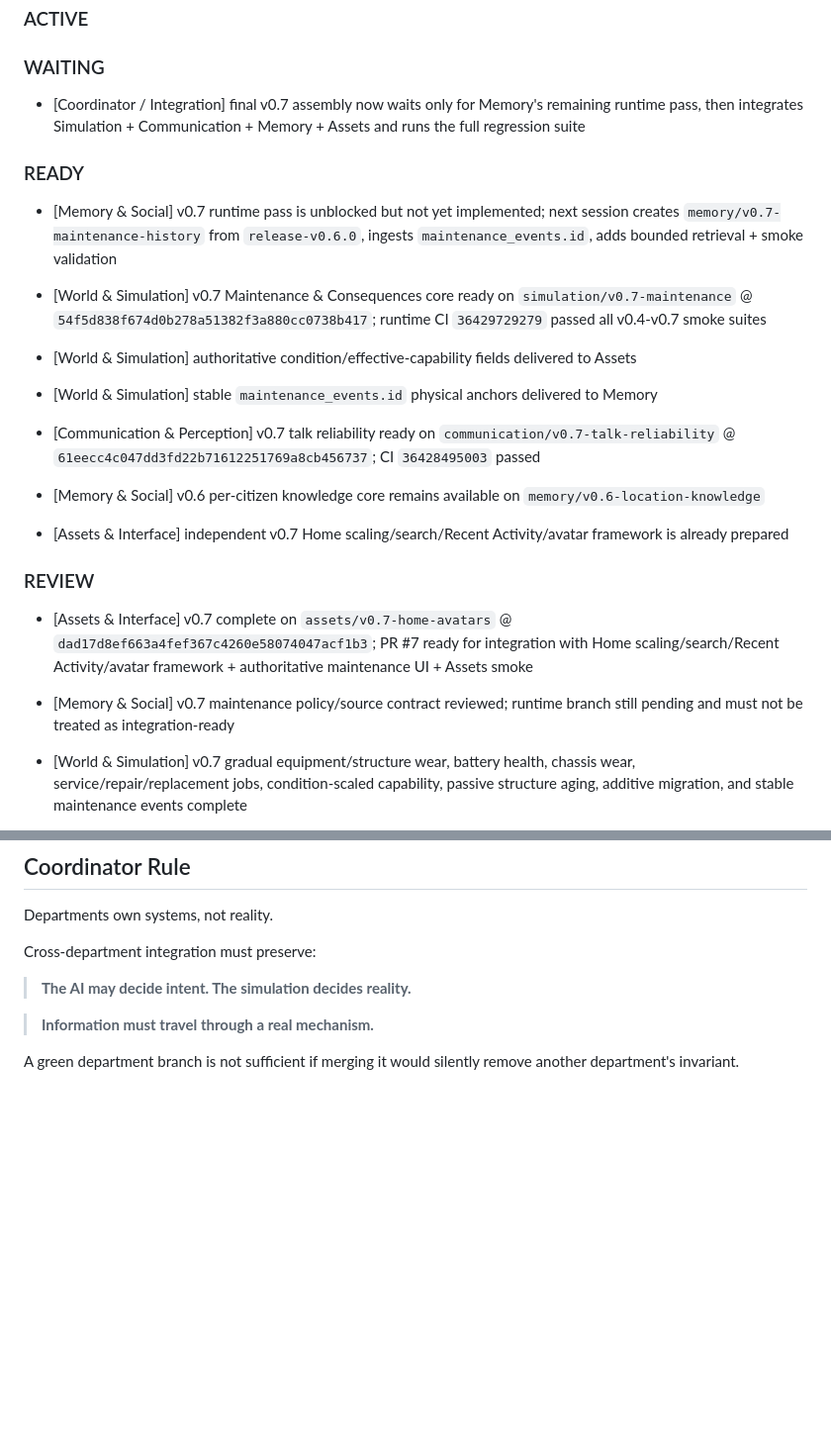
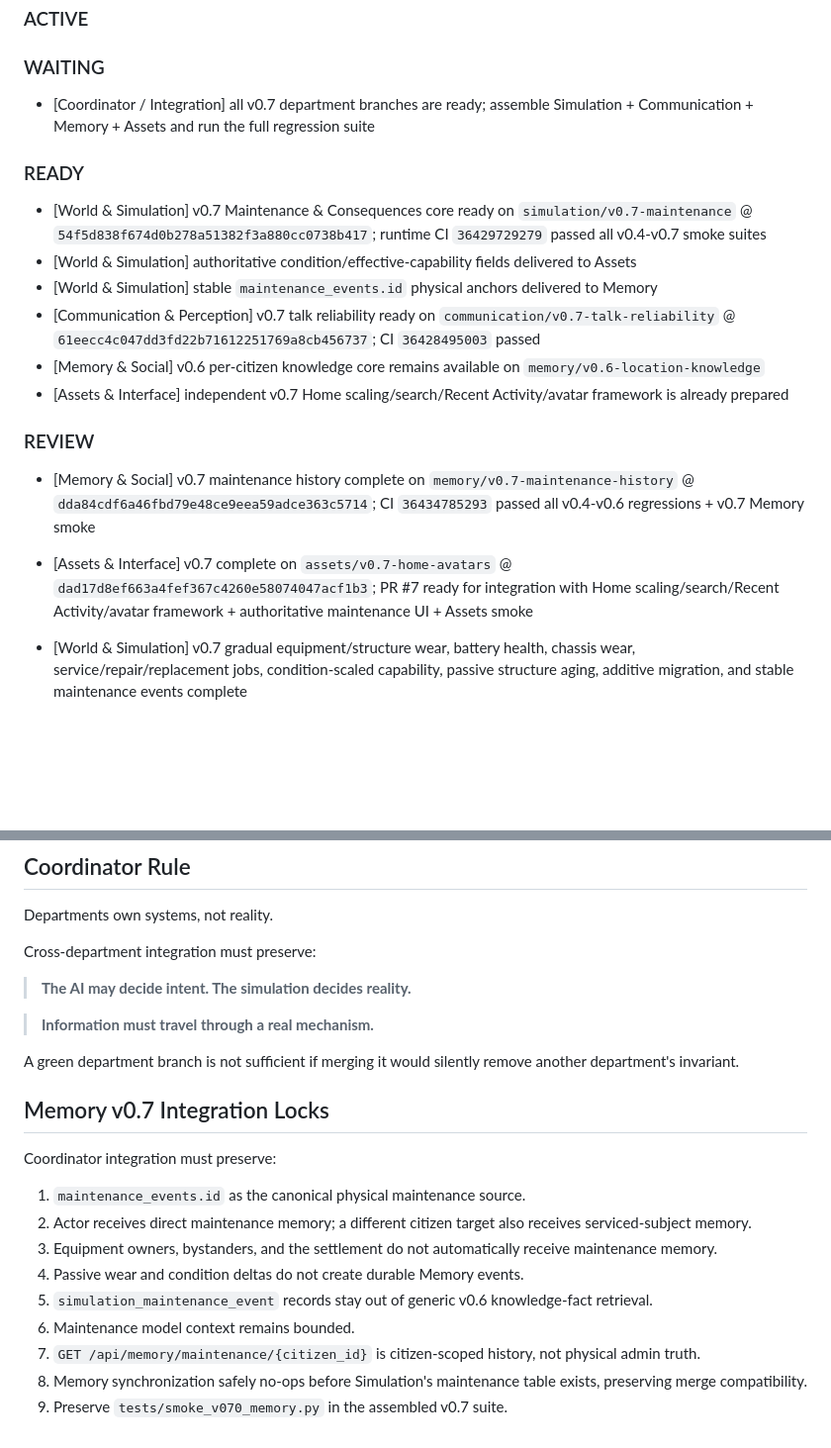
Before and after one commit to N7-Spectres/agent-city-updates, a Markdown page: docs/departments/COORDINATION.md, 2 parts joined by grey strips. Shown at 99% size. GitHub-like rendering; blank space fills up the shorter version.

Commit message:
Mark all v0.7 branches ready for integration

```diff
--- a/docs/departments/COORDINATION.md
+++ b/docs/departments/COORDINATION.md
@@ -19,11 +19,9 @@ This file is the shared project task board.
 
 ### WAITING
 
-- [Coordinator / Integration] final v0.7 assembly now waits only for Memory's remaining runtime pass, then integrates Simulation + Communication + Memory + Assets and runs the full regression suite
+- [Coordinator / Integration] all v0.7 department branches are ready; assemble Simulation + Communication + Memory + Assets and run the full regression suite
 
 ### READY
-
-- [Memory & Social] v0.7 runtime pass is unblocked but not yet implemented; next session creates `memory/v0.7-maintenance-history` from `release-v0.6.0`, ingests `maintenance_events.id`, adds bounded retrieval + smoke validation
 
 - [World & Simulation] v0.7 Maintenance & Consequences core ready on `simulation/v0.7-maintenance` @ `54f5d838f674d0b278a51382f3a880cc0738b417`; runtime CI `36429729279` passed all v0.4-v0.7 smoke suites
 - [World & Simulation] authoritative condition/effective-capability fields delivered to Assets
@@ -34,9 +32,9 @@ This file is the shared project task board.
 
 ### REVIEW
 
+- [Memory & Social] v0.7 maintenance history complete on `memory/v0.7-maintenance-history` @ `dda84cdf6a46fbd79e48ce9eea59adce363c5714`; CI `36434785293` passed all v0.4-v0.6 regressions + v0.7 Memory smoke
+
 - [Assets & Interface] v0.7 complete on `assets/v0.7-home-avatars` @ `dad17d8ef663a4fef367c4260e58074047acf1b3`; PR #7 ready for integration with Home scaling/search/Recent Activity/avatar framework + authoritative maintenance UI + Assets smoke
-
-- [Memory & Social] v0.7 maintenance policy/source contract reviewed; runtime branch still pending and must not be treated as integration-ready
 
 - [World & Simulation] v0.7 gradual equipment/structure wear, battery health, chassis wear, service/repair/replacement jobs, condition-scaled capability, passive structure aging, additive migration, and stable maintenance events complete
 - [Communication & Perception] v0.7 raw-exchange-first persistence, bounded retry, non-fatal claim enrichment, diagnostics, and failure classification complete
@@ -178,3 +176,18 @@ Cross-department integration must preserve:
 > **Information must travel through a real mechanism.**
 
 A green department branch is not sufficient if merging it would silently remove another department's invariant.
+
+
+## Memory v0.7 Integration Locks
+
+Coordinator integration must preserve:
+
+1. `maintenance_events.id` as the canonical physical maintenance source.
+2. Actor receives direct maintenance memory; a different citizen target also receives serviced-subject memory.
+3. Equipment owners, bystanders, and the settlement do not automatically receive maintenance memory.
+4. Passive wear and condition deltas do not create durable Memory events.
+5. `simulation_maintenance_event` records stay out of generic v0.6 knowledge-fact retrieval.
+6. Maintenance model context remains bounded.
+7. `GET /api/memory/maintenance/{citizen_id}` is citizen-scoped history, not physical admin truth.
+8. Memory synchronization safely no-ops before Simulation's maintenance table exists, preserving merge compatibility.
+9. Preserve `tests/smoke_v070_memory.py` in the assembled v0.7 suite.
```
